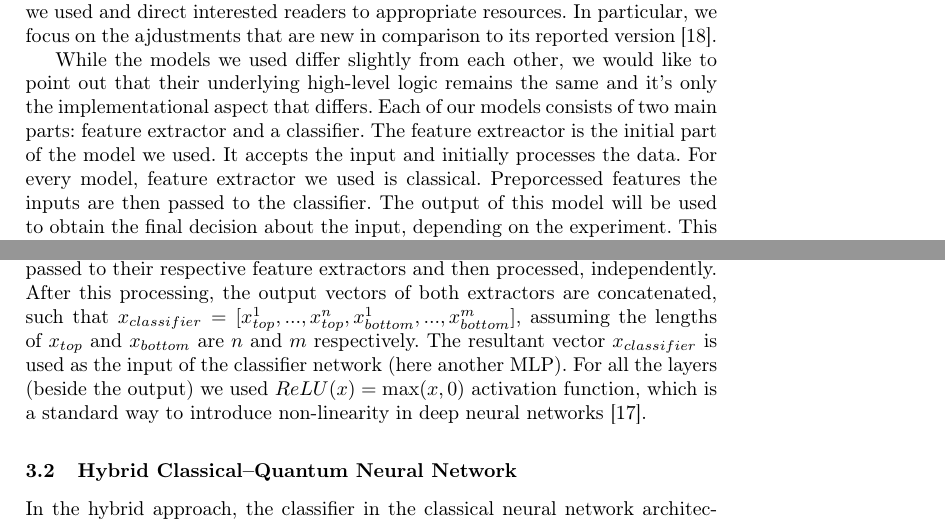
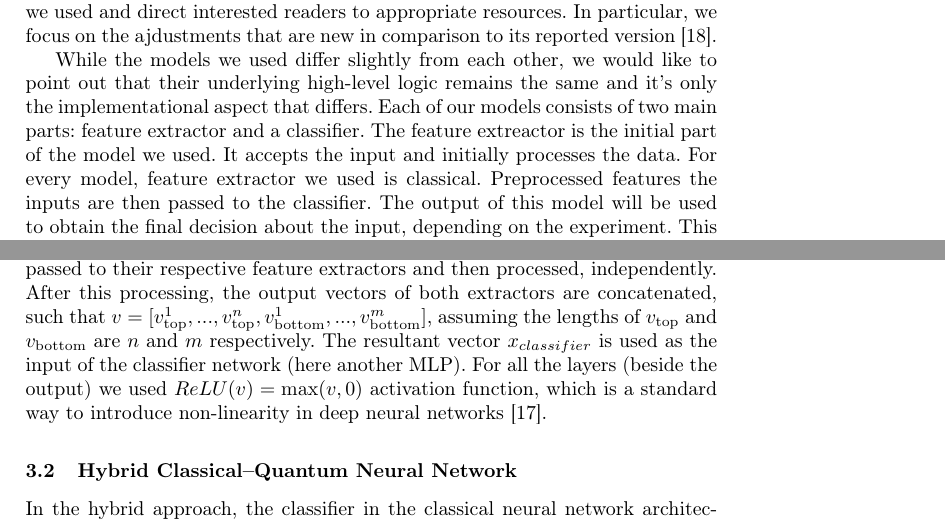
Before and after one commit to AGH-CEAI/AQML4MSC, a LaTeX thesis (txt/iccs/aqml4msc.tex): two parts of page 5 of 12, joined at a grey line, cut so that both start at the same text. Compiled offline with pdfLaTeX.

Commit message:
Standardize feature vectors naming

```diff
--- a/txt/iccs/aqml4msc.tex
+++ b/txt/iccs/aqml4msc.tex
@@ -259,7 +259,7 @@
 high-level logic remains the same and it's only the implementational aspect that differs. Each of our models
 consists of two main parts: feature extractor and a classifier. The feature extreactor is the initial part of
 the model we used. It accepts the input and initially processes the data. For every model, feature extractor
-	we used is classical. Preporcessed features the inputs are then passed to the classifier. The output of this
+we used is classical. Preprocessed features the inputs are then passed to the classifier. The output of this
 model will be used to obtain the final decision about the input, depending on the experiment. This part of the
 network may be classical (subsection \ref{ssec:mlp}), quantum (subsection \ref{ssec:qmlp}) or hybrid-quantum
 (subsection \ref{ssec:qml_onera}).
@@ -288,12 +288,12 @@
 	\label{fig:mlp_diagram}
 \end{figure}
 
-		In this architecture, the input from both the sources --- $x_{top}$ and $x_{bottom}$ --- is passed to their
+In this architecture, the input from both the sources --- $x_\mathrm{top}$ and $x_\mathrm{bottom}$ --- is passed to their
 respective feature extractors and then processed, independently. After this processing, the output vectors of
-		both extractors are concatenated, such that $x_{classifier} = [x^1_{top}, ..., x^n_{top}, x^1_{bottom}, ...,
-		x^m_{bottom}]$, assuming the lengths of $x_{top}$ and $x_{bottom}$ are $n$ and $m$ respectively. The resultant
+both extractors are concatenated, such that $v = [v^1_\mathrm{top}, ..., v^n_\mathrm{top}, v^1_\mathrm{bottom}, ...,
+	v^m_\mathrm{bottom}]$, assuming the lengths of $v_\mathrm{top}$ and $v_\mathrm{bottom}$ are $n$ and $m$ respectively. The resultant
 vector $x_{classifier}$ is used as the input of the classifier network (here another MLP). For all the layers
-		(beside the output) we used $ ReLU(x) = \max(x, 0)$ activation function, which is a standard way to introduce
+(beside the output) we used $ ReLU(v) = \max(v, 0)$ activation function, which is a standard way to introduce
 non-linearity in deep neural networks \cite{RussellNorvig2010}.
 
 
```
Also changed, not shown: txt/iccs/aqml4msc.tex (14 more changed lines). Lines whose indentation alone changed are shown as unchanged.
